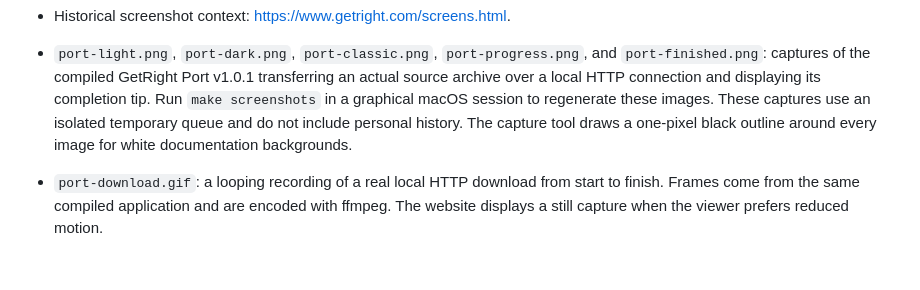
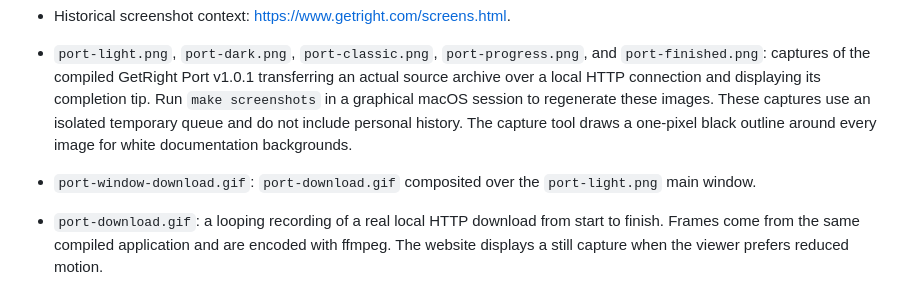
Before and after one commit to jpereira/getright, a Markdown page: site/assets/SOURCES.md, the part around the change. Drawn GitHub-style; blank space fills up the shorter version.

```diff
--- a/site/assets/SOURCES.md
+++ b/site/assets/SOURCES.md
@@ -16,6 +16,7 @@
   The capture tool draws a one-pixel black outline around every image for white documentation
   backgrounds.
 
+- `port-window-download.gif`: `port-download.gif` composited over the `port-light.png` main window.
 - `port-download.gif`: a looping recording of a real local HTTP download from start to finish.
   Frames come from the same compiled application and are encoded with ffmpeg. The website
   displays a still capture when the viewer prefers reduced motion.
```
Also changed, not shown: README.md (+12 -7 lines), site/assets/port-window-download.gif (added), 7 other files.
